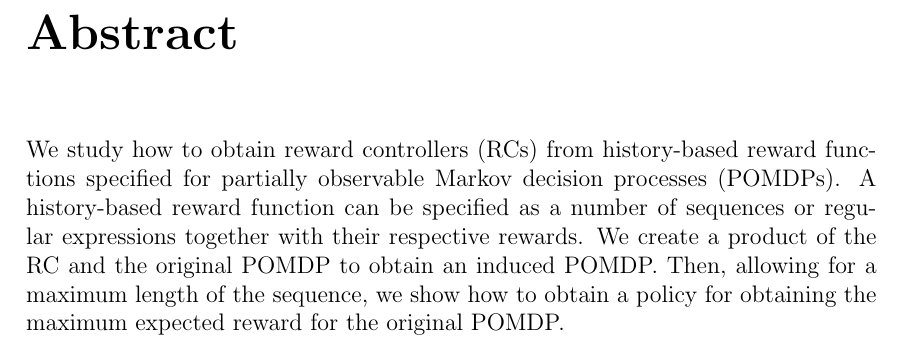
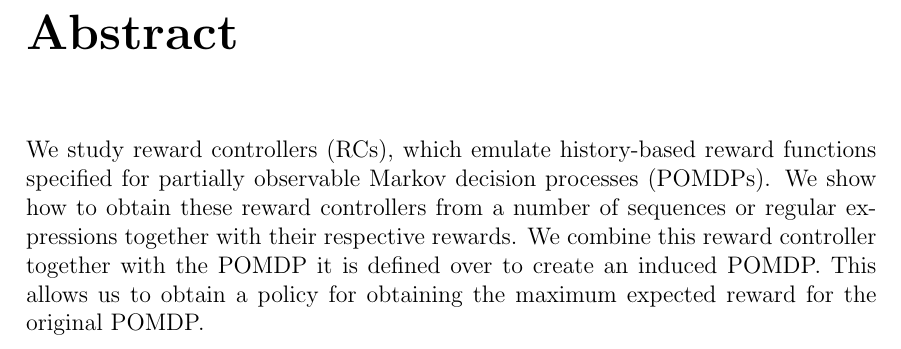
Before and after one commit to srnapls/history-rewards-for-pomdps, a LaTeX thesis (thesis.tex, which reads sections/abstract.tex): part of page 3 of 39, cut so that both start at the same text. Compiled offline with pdfLaTeX.

Commit message:
updated abstract

```diff
--- a/sections/abstract.tex
+++ b/sections/abstract.tex
@@ -1 +1 @@
-We study how to obtain reward controllers (RCs) from history-based reward functions specified for partially observable Markov decision processes (POMDPs). A history-based reward function can be specified as a number of sequences or regular expressions together with their respective rewards. We create a product of the RC and the original POMDP to obtain an induced POMDP. Then, allowing for a maximum length of the sequence, we show how to obtain a policy for obtaining the maximum expected reward for the original POMDP.
+We study reward controllers (RCs), which emulate history-based reward functions specified for partially observable Markov decision processes (POMDPs). We show how to obtain these reward controllers from a number of sequences or regular expressions together with their respective rewards. We combine this reward controller together with the POMDP it is defined over to create an induced POMDP. This allows us to obtain a policy for obtaining the maximum expected reward for the original POMDP.
```
Also changed, not shown: thesis.pdf.
